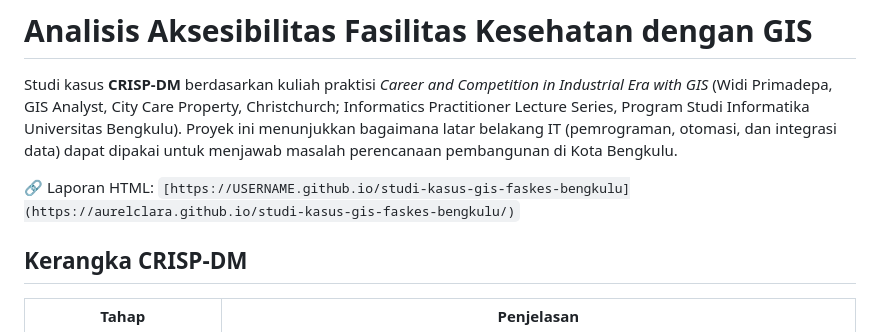
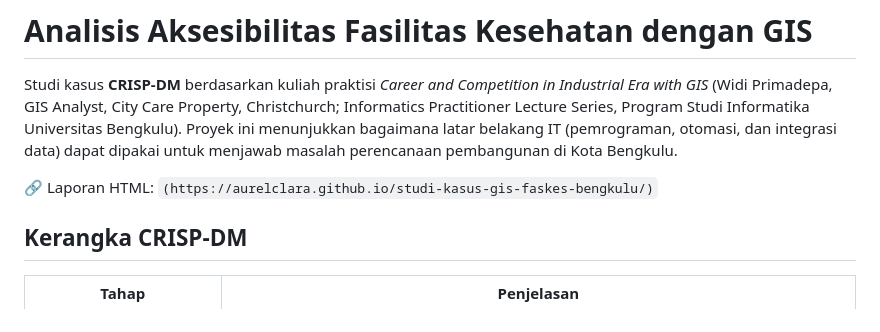
Before and after one commit to aurelclara/studi-kasus-gis-faskes-bengkulu, a Markdown page: README.md, the part around the change. Rendered like a GitHub page.

Commit message:
Fix link formatting in README.md

```diff
--- a/README.md
+++ b/README.md
@@ -6,7 +6,7 @@ Program Studi Informatika Universitas Bengkulu). Proyek ini menunjukkan bagaiman
 (pemrograman, otomasi, dan integrasi data) dapat dipakai untuk menjawab masalah perencanaan pembangunan di Kota Bengkulu.
 
 🔗 Laporan HTML:
-`[https://USERNAME.github.io/studi-kasus-gis-faskes-bengkulu](https://aurelclara.github.io/studi-kasus-gis-faskes-bengkulu/)`
+`(https://aurelclara.github.io/studi-kasus-gis-faskes-bengkulu/)`
 
 ## Kerangka CRISP-DM
 
```
